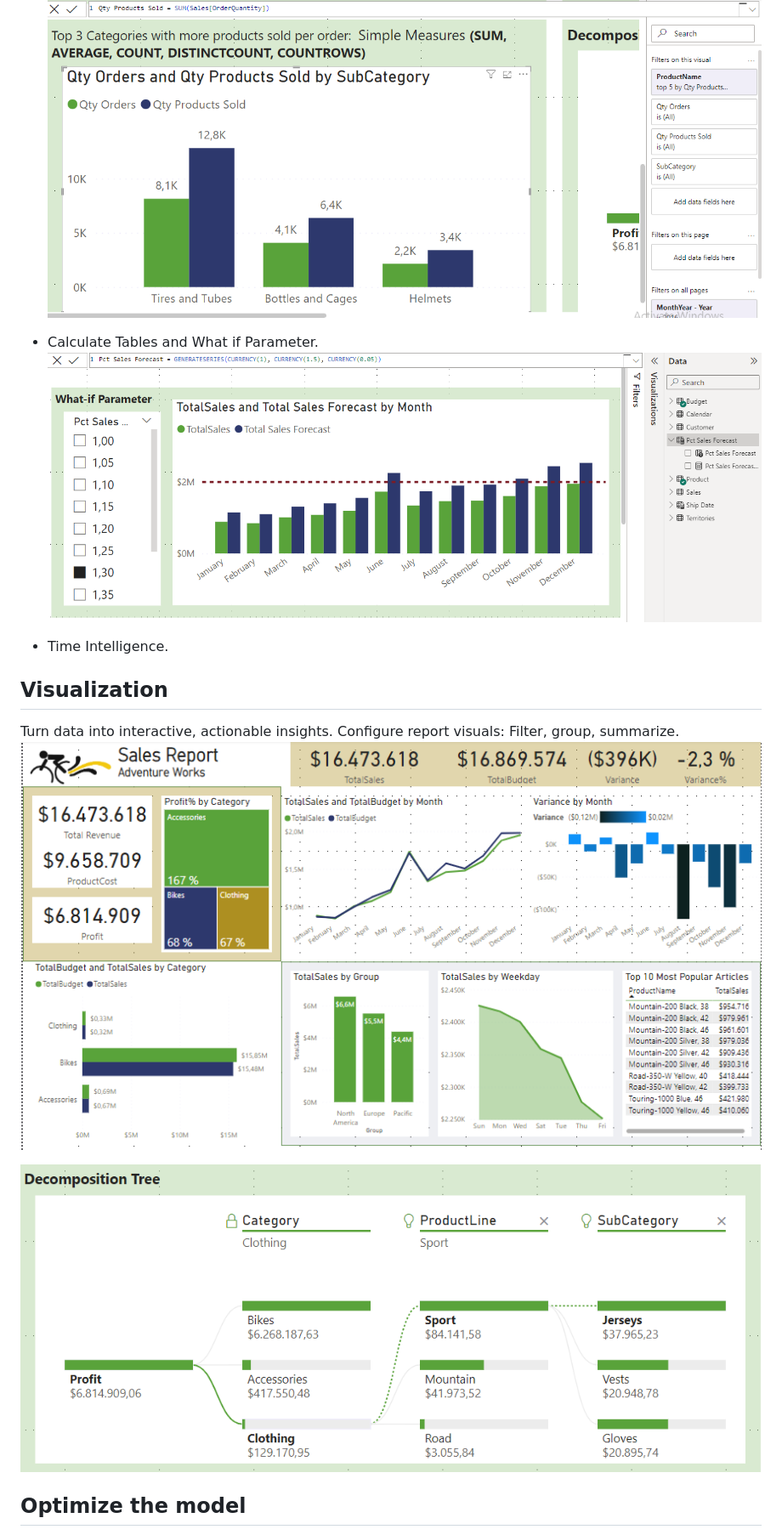
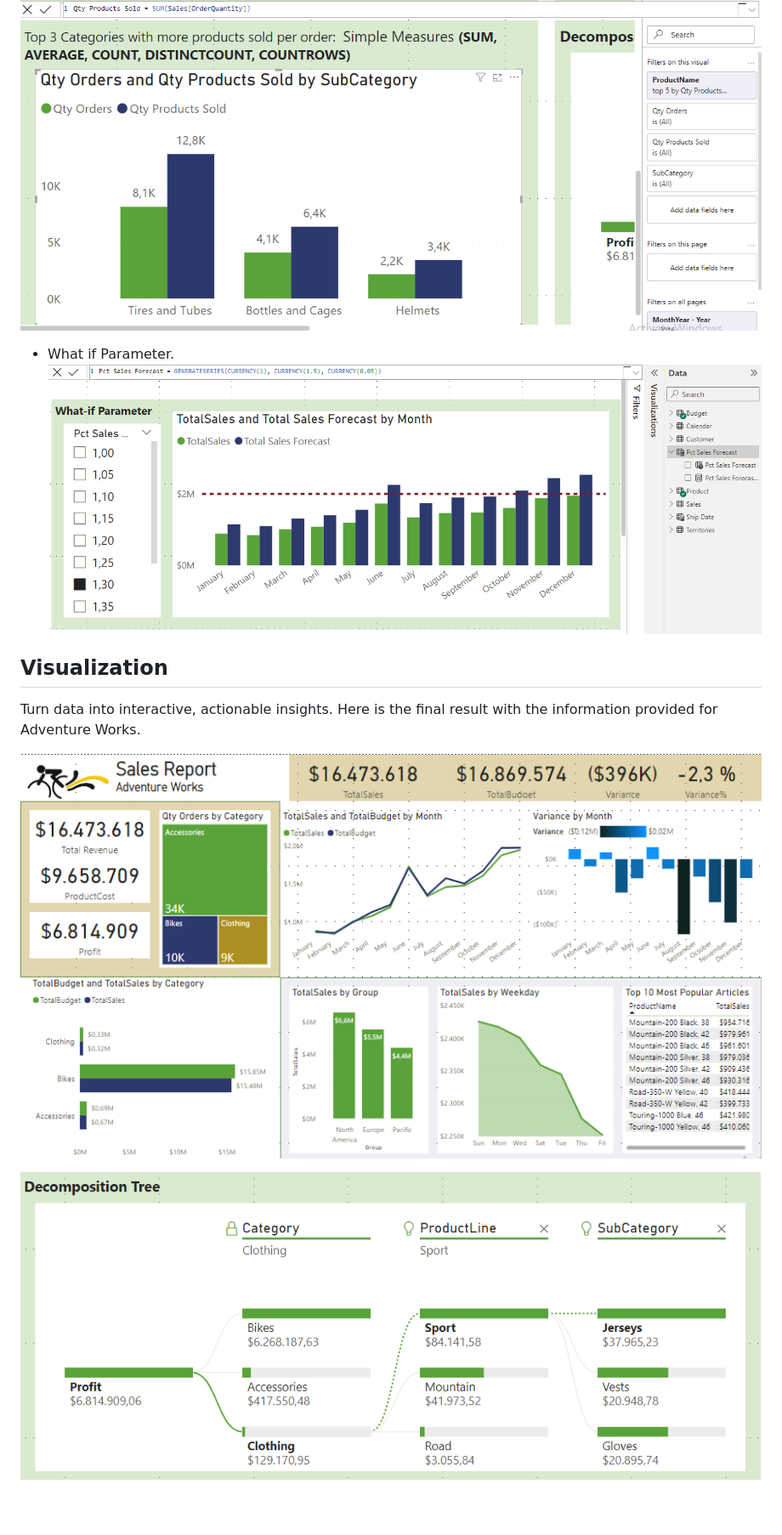
Before and after one commit to lorenamendezg/Projects, a Markdown page: AdventureWorks/Readme.md, the part around the change printed below. Shown: that part at 85% size. GitHub-like rendering; pictures changed too: AdventureWorks/image.png; blank space fills up the shorter version.

```diff
--- a/AdventureWorks/Readme.md
+++ b/AdventureWorks/Readme.md
@@ -45,16 +72,13 @@ Code M:
 ![Measures](image-4.png)
 
-- Calculate Tables and What if Parameter.
+- What if Parameter.
 ![Calculate Tables](image-5.png)
-
-- Time Intelligence.
 
 
 ## Visualization
-Turn data into interactive, actionable insights. Configure report visuals: Filter, group, summarize.
-![Sales Report](image.png)
+Turn data into interactive, actionable insights. Here is the final result with the information provided for Adventure Works.
 
-![Decomposition Tree](image-6.png)
+![Sales Report 2016](image.png)
 
-## Optimize the model
+![What if Parameter](image-6.png)
 
```
Also changed, not shown: other parts of AdventureWorks/Readme.md (+39 -2 lines).
